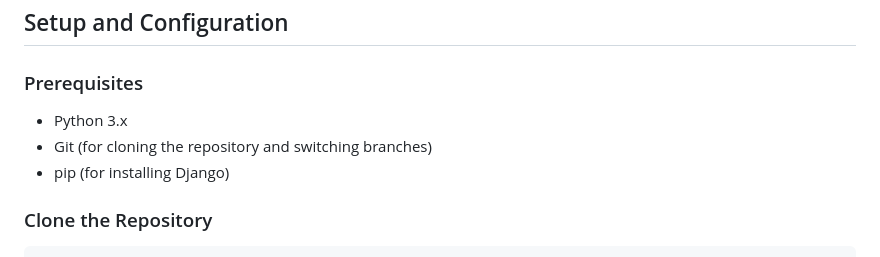
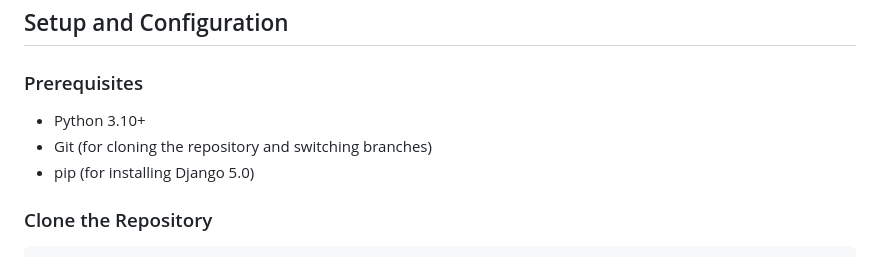
Before and after one commit to snaeppi/microblog, a Markdown page: README.md, the part around the change. Drawn GitHub-style.

```diff
--- a/README.md
+++ b/README.md
@@ -20,9 +20,9 @@ Microblog is a simple web-based microblogging platform developed with Django. Th
 
 ### Prerequisites
 
-- Python 3.x
+- Python 3.10+
 - Git (for cloning the repository and switching branches)
-- pip (for installing Django)
+- pip (for installing Django 5.0)
 
 ### Clone the Repository
 
```
